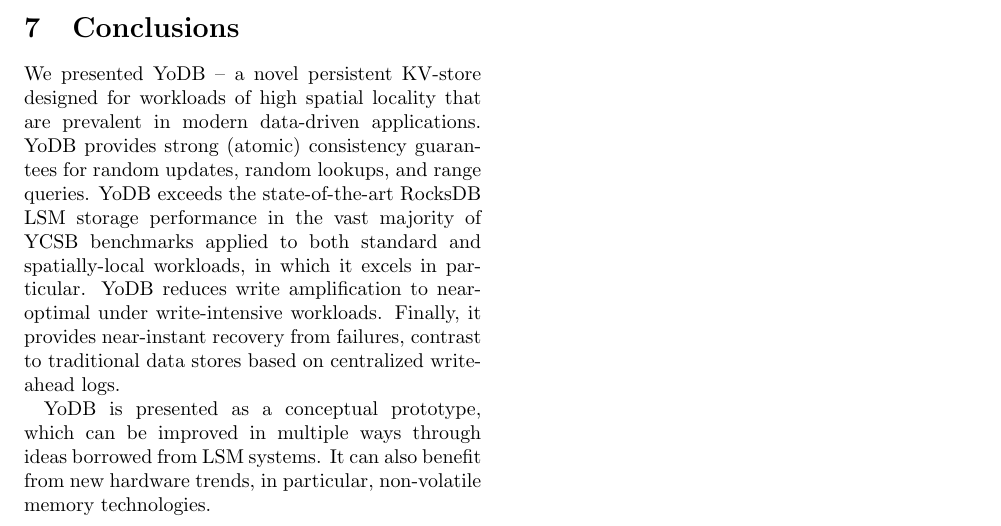
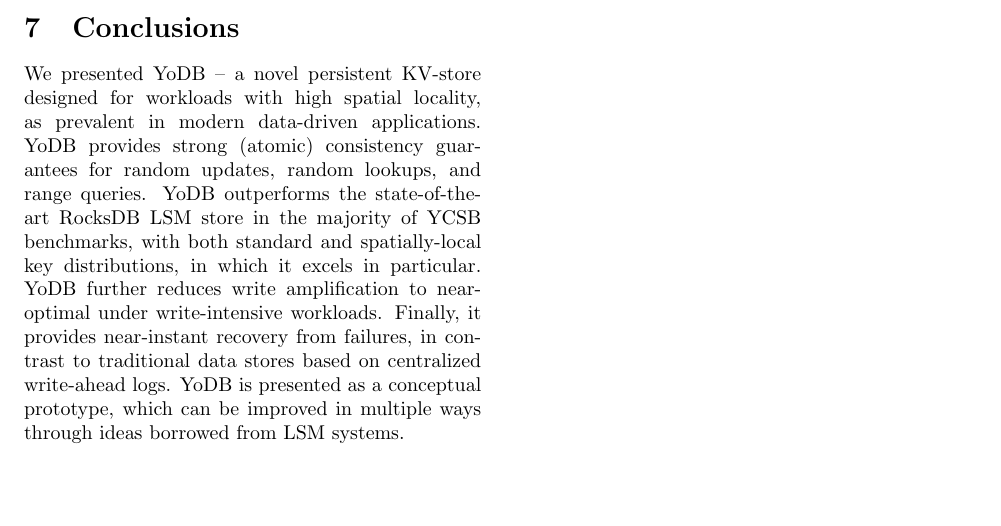
Before and after one commit to Eshcar/PiWi, a LaTeX document (Persistent-KVStore-for-RTAnalytics.tex, which reads conclusions.tex): part of page 14 of 18, cut so that both start at the same text, the shorter picture padded with empty space. Compiled offline with pdfLaTeX; a LaTeX package or settings file that is missing is left out.

Commit message:
minor fixes in conclusions

```diff
--- a/conclusions.tex
+++ b/conclusions.tex
@@ -1,8 +1,7 @@
-We presented \sys\/ -- a novel persistent KV-store designed for workloads of high spatial locality that are prevalent in modern data-driven
+We presented \sys\/ -- a novel persistent KV-store designed for workloads with high spatial locality, as prevalent in modern data-driven
 applications. \sys\/ provides strong (atomic) consistency guarantees for random updates, random lookups, and range queries.
-\sys\/ exceeds the state-of-the-art RocksDB LSM storage performance in the vast majority of YCSB benchmarks applied to both
-standard and spatially-local workloads, in which it excels in particular. \sys\/ reduces write amplification to near-optimal under write-intensive
-workloads. Finally, it provides near-instant recovery from failures, contrast to traditional data stores based on centralized write-ahead logs.
-
+\sys\/ outperforms the state-of-the-art RocksDB LSM store  in the  majority of YCSB benchmarks, with both
+standard and spatially-local key distributions, in which it excels in particular. \sys\/ further reduces write amplification to near-optimal under write-intensive
+workloads. Finally, it provides near-instant recovery from failures, in contrast to traditional data stores based on centralized write-ahead logs.
 \sys\/ is presented as a conceptual prototype, which can be improved in multiple ways through ideas borrowed from LSM systems.
-It can also benefit from new hardware trends, in particular, non-volatile memory technologies.
+%It can also benefit from new hardware trends, in particular, non-volatile memory technologies.
```
